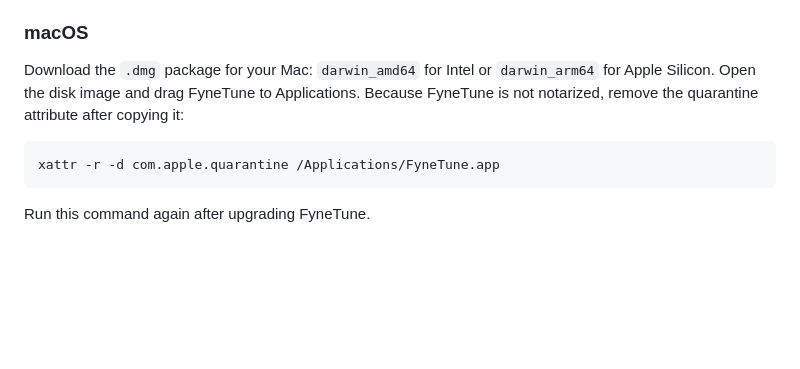
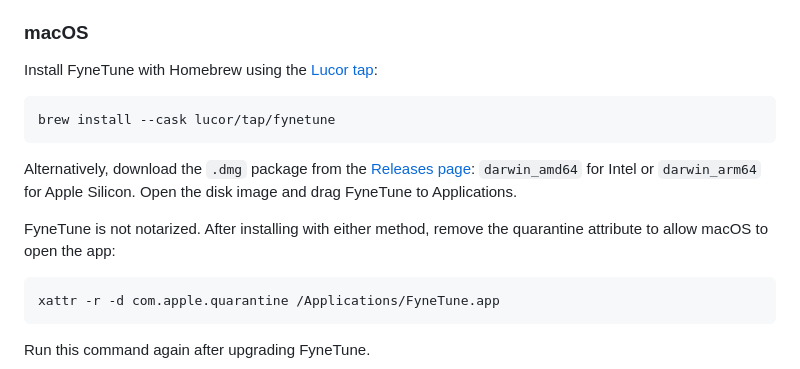
Before and after one commit to lucor/fynetune, a Markdown page: README.md, the part around the change. Rendered like a GitHub page; blank space fills up the shorter version.

Commit message:
docs: document Homebrew installation

````diff
--- a/README.md
+++ b/README.md
@@ -30,7 +30,15 @@ Download the `.tar.xz` package for your architecture and extract it. From the ex
 
 ### macOS
 
-Download the `.dmg` package for your Mac: `darwin_amd64` for Intel or `darwin_arm64` for Apple Silicon. Open the disk image and drag FyneTune to Applications. Because FyneTune is not notarized, remove the quarantine attribute after copying it:
+Install FyneTune with Homebrew using the [Lucor tap](https://github.com/lucor/homebrew-tap):
+
+```sh
+brew install --cask lucor/tap/fynetune
+```
+
+Alternatively, download the `.dmg` package from the [Releases page](https://github.com/lucor/fynetune/releases/latest): `darwin_amd64` for Intel or `darwin_arm64` for Apple Silicon. Open the disk image and drag FyneTune to Applications.
+
+FyneTune is not notarized. After installing with either method, remove the quarantine attribute to allow macOS to open the app:
 
 ```sh
 xattr -r -d com.apple.quarantine /Applications/FyneTune.app
````
